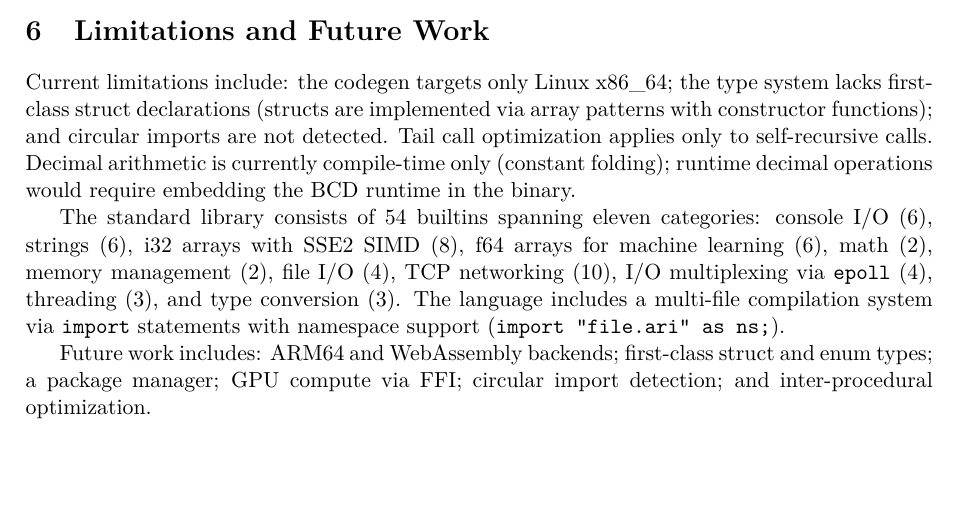
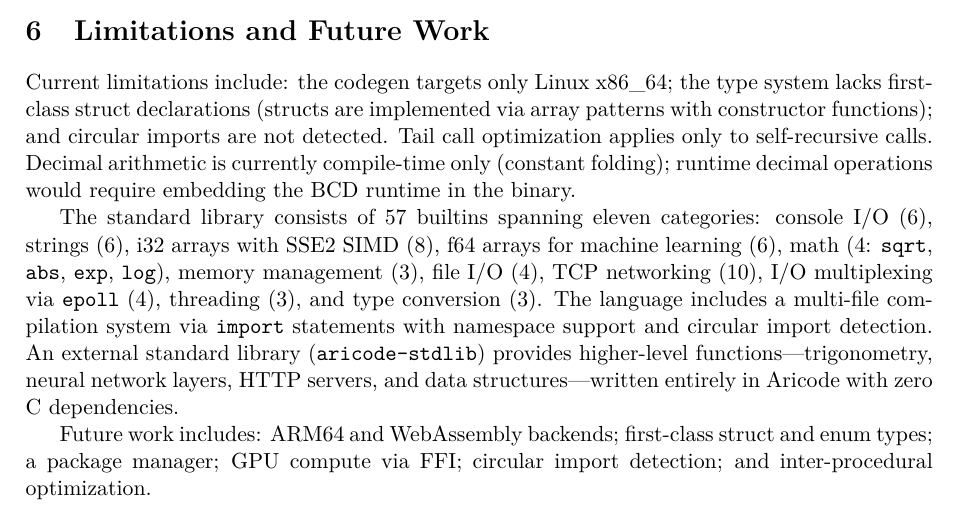
Before and after one commit to Lynx-Boss/aricode, a LaTeX paper (paper/aricode_paper.tex): part of page 9 of 11, cut so that both start at the same text, the shorter picture padded with empty space. Compiled offline with pdfLaTeX.

Commit message:
Update README to 57 builtins, paper to 57 + stdlib mention, add math_exp/log
Co-Authored-By: Claude Opus 4.6 (1M context) <noreply@anthropic.com>

```diff
--- a/paper/aricode_paper.tex
+++ b/paper/aricode_paper.tex
@@ -432,7 +432,7 @@ IBM's General Decimal Arithmetic specification~\cite{ieee754r} standardizes deci
 
 Current limitations include: the codegen targets only Linux x86\_64; the type system lacks first-class struct declarations (structs are implemented via array patterns with constructor functions); and circular imports are not detected. Tail call optimization applies only to self-recursive calls. Decimal arithmetic is currently compile-time only (constant folding); runtime decimal operations would require embedding the BCD runtime in the binary.
 
-The standard library consists of 54~builtins spanning eleven categories: console I/O (6), strings (6), i32 arrays with SSE2 SIMD (8), f64 arrays for machine learning (6), math (2), memory management (2), file I/O (4), TCP networking (10), I/O multiplexing via \texttt{epoll} (4), threading (3), and type conversion (3). The language includes a multi-file compilation system via \texttt{import} statements with namespace support (\texttt{import "file.ari" as ns;}).
+The standard library consists of 57~builtins spanning eleven categories: console I/O (6), strings (6), i32 arrays with SSE2 SIMD (8), f64 arrays for machine learning (6), math (4: \texttt{sqrt}, \texttt{abs}, \texttt{exp}, \texttt{log}), memory management (3), file I/O (4), TCP networking (10), I/O multiplexing via \texttt{epoll} (4), threading (3), and type conversion (3). The language includes a multi-file compilation system via \texttt{import} statements with namespace support and circular import detection. An external standard library (\texttt{aricode-stdlib}) provides higher-level functions---trigonometry, neural network layers, HTTP servers, and data structures---written entirely in Aricode with zero C dependencies.
 
 Future work includes: ARM64 and WebAssembly backends; first-class struct and enum types; a package manager; GPU compute via FFI; circular import detection; and inter-procedural optimization.
 
```
Also changed, not shown: paper/aricode_paper.tex (2 more changed lines).
